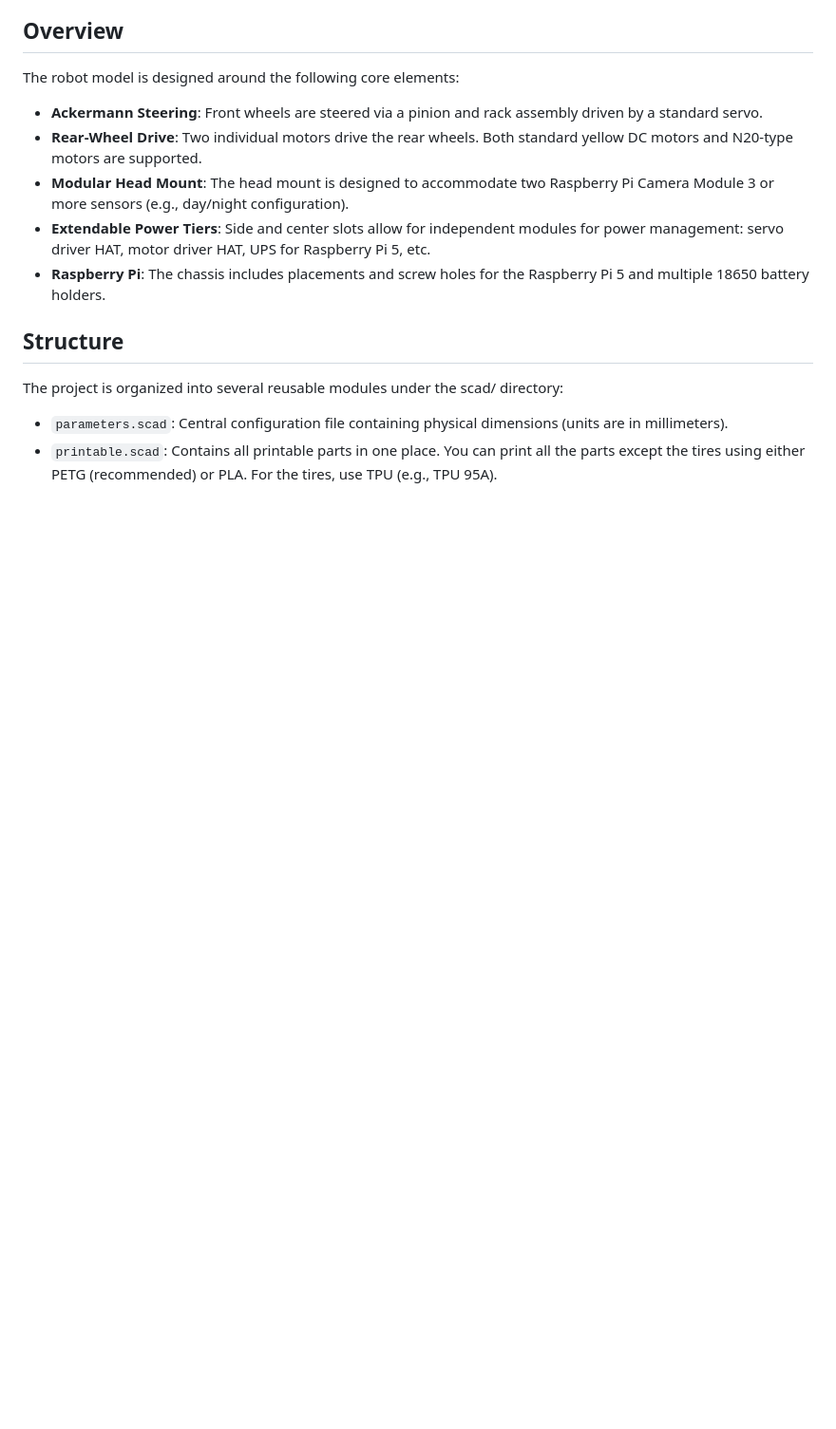
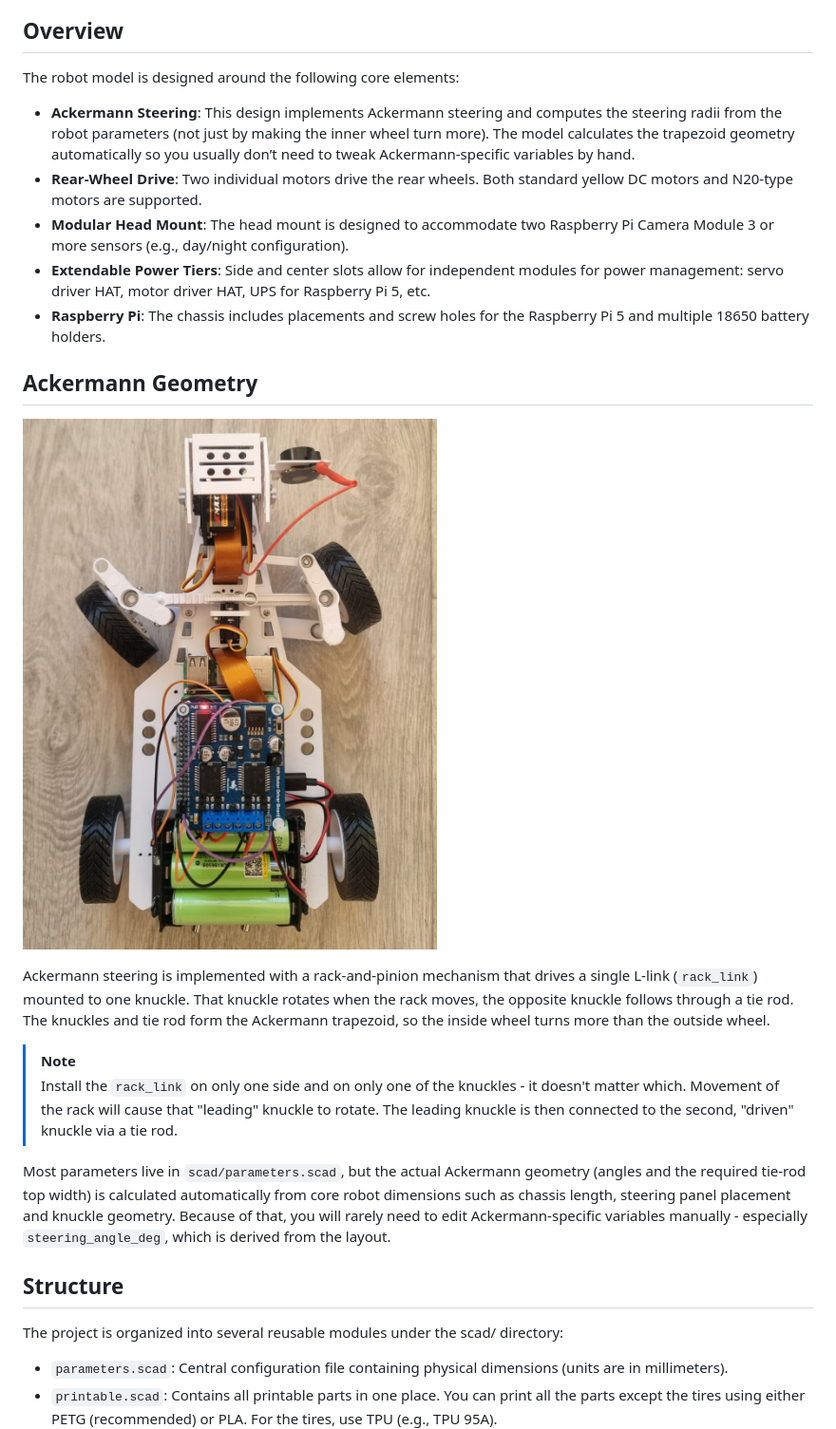
Before and after one commit to KarimAziev/picar-cad, a Markdown page: README.md, the part around one of its changes. Shown at 95% size. Drawn GitHub-style; pictures changed too: demo/picar-cad-ackermann.jpg (added); blank space fills up the shorter version.

```diff
--- a/README.md
+++ b/README.md
@@ -46,11 +47,22 @@ This repository contains the 3D model source files for a four-wheeled robot chas
 
 The robot model is designed around the following core elements:
 
-- **Ackermann Steering**: Front wheels are steered via a pinion and rack assembly driven by a standard servo.
+- **Ackermann Steering**: This design implements Ackermann steering and computes the steering radii from the robot parameters (not just by making the inner wheel turn more). The model calculates the trapezoid geometry automatically so you usually don’t need to tweak Ackermann-specific variables by hand.
 - **Rear-Wheel Drive**: Two individual motors drive the rear wheels. Both standard yellow DC motors and N20-type motors are supported.
 - **Modular Head Mount**: The head mount is designed to accommodate two Raspberry Pi Camera Module 3 or more sensors (e.g., day/night configuration).
 - **Extendable Power Tiers**: Side and center slots allow for independent modules for power management: servo driver HAT, motor driver HAT, UPS for Raspberry Pi 5, etc.
 - **Raspberry Pi**: The chassis includes placements and screw holes for the Raspberry Pi 5 and multiple 18650 battery holders.
+
+## Ackermann Geometry
+
+![Ackermann steering view](./demo/picar-cad-ackermann.jpg)
+
+Ackermann steering is implemented with a rack-and-pinion mechanism that drives a single L-link (`rack_link`) mounted to one knuckle. That knuckle rotates when the rack moves, the opposite knuckle follows through a tie rod. The knuckles and tie rod form the Ackermann trapezoid, so the inside wheel turns more than the outside wheel.
+
+> [!NOTE]
+> Install the `rack_link` on only one side and on only one of the knuckles - it doesn't matter which. Movement of the rack will cause that "leading" knuckle to rotate. The leading knuckle is then connected to the second, "driven" knuckle via a tie rod.
+
+Most parameters live in `scad/parameters.scad`, but the actual Ackermann geometry (angles and the required tie-rod top width) is calculated automatically from core robot dimensions such as chassis length, steering panel placement and knuckle geometry. Because of that, you will rarely need to edit Ackermann-specific variables manually - especially `steering_angle_deg`, which is derived from the layout.
 
 ## Structure
 
```
Also changed, not shown: other parts of README.md (+2 -1 lines), demo/picar-cad-live.jpg (added), demo/picar-cad-real-photo.jpg (deleted), 1 other file.
